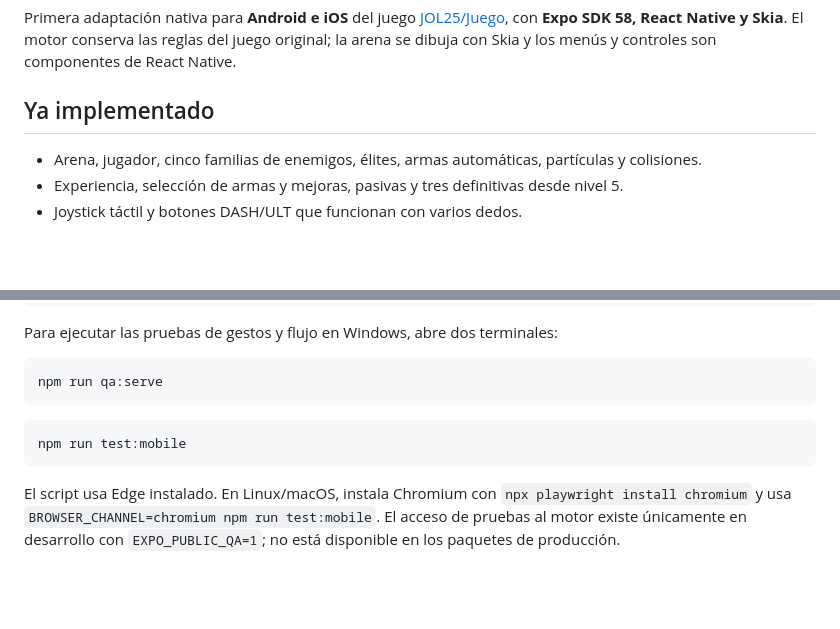
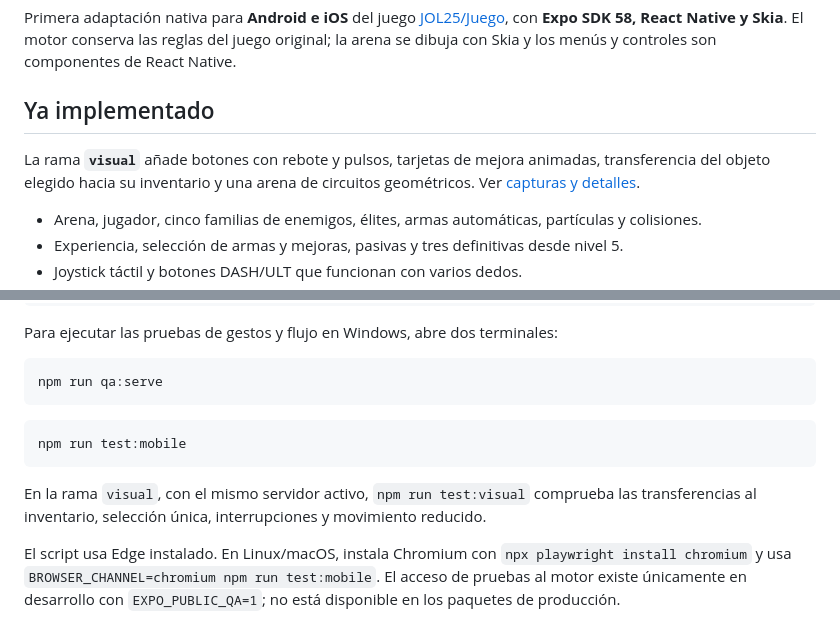
Before and after one commit to JOL25/JuegoMobile, a Markdown page: README.md, 2 parts joined by grey strips. Drawn GitHub-style; blank space fills up the shorter version.

Commit message:
Add animated visual theme, inventory acquisition flights and geometric arena

````diff
--- a/README.md
+++ b/README.md
@@ -3,6 +3,8 @@
 Primera adaptación nativa para **Android e iOS** del juego [JOL25/Juego](https://github.com/JOL25/Juego), con **Expo SDK 58, React Native y Skia**. El motor conserva las reglas del juego original; la arena se dibuja con Skia y los menús y controles son componentes de React Native.
 
 ## Ya implementado
+
+La rama **`visual`** añade botones con rebote y pulsos, tarjetas de mejora animadas, transferencia del objeto elegido hacia su inventario y una arena de circuitos geométricos. Ver [capturas y detalles](docs/VISUAL.md).
 
 - Arena, jugador, cinco familias de enemigos, élites, armas automáticas, partículas y colisiones.
 - Experiencia, selección de armas y mejoras, pasivas y tres definitivas desde nivel 5.
@@ -75,6 +77,8 @@ npm run qa:serve
 npm run test:mobile
 ```
 
+En la rama `visual`, con el mismo servidor activo, `npm run test:visual` comprueba las transferencias al inventario, selección única, interrupciones y movimiento reducido.
+
 El script usa Edge instalado. En Linux/macOS, instala Chromium con `npx playwright install chromium` y usa `BROWSER_CHANNEL=chromium npm run test:mobile`. El acceso de pruebas al motor existe únicamente en desarrollo con `EXPO_PUBLIC_QA=1`; no está disponible en los paquetes de producción.
 
 ## Estructura
````
Also changed, not shown: docs/VISUAL.md (added, +25 -0 lines), qa/VALIDACION.md (+5 -1 lines), docs/images/visual-arena.png (added), docs/images/visual-choices.png (added), docs/images/visual-flight.png (added), 12 other files.
